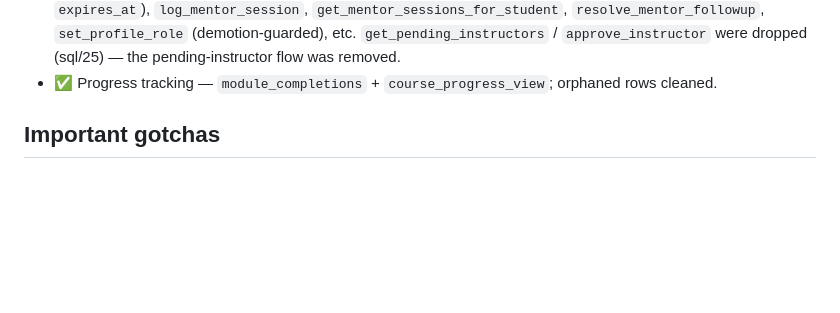
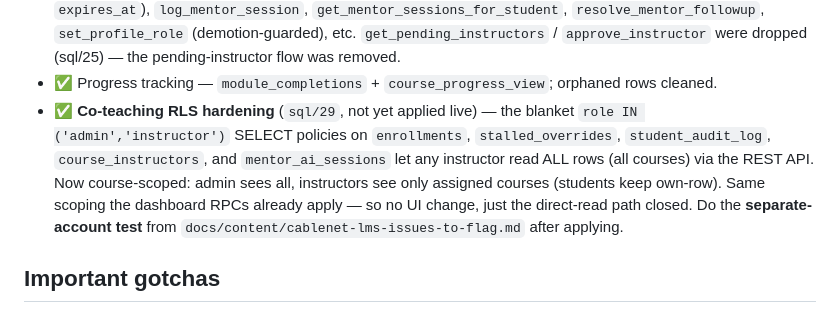
Before and after one commit to rajbabna/LMS-CableNet, a Markdown page: docs/RESUME.md, the part around the change. GitHub-like rendering; blank space fills up the shorter version.

```diff
--- a/docs/RESUME.md
+++ b/docs/RESUME.md
@@ -73,6 +73,14 @@ The platform is **live and fully functional** on GitHub Pages. Supabase project
   (sql/25) — the pending-instructor flow was removed.
 - ✅ Progress tracking — `module_completions` + `course_progress_view`; orphaned rows
   cleaned.
+- ✅ **Co-teaching RLS hardening** (`sql/29`, not yet applied live) — the blanket
+  `role IN ('admin','instructor')` SELECT policies on `enrollments`,
+  `stalled_overrides`, `student_audit_log`, `course_instructors`, and
+  `mentor_ai_sessions` let any instructor read ALL rows (all courses) via the REST
+  API. Now course-scoped: admin sees all, instructors see only assigned courses
+  (students keep own-row). Same scoping the dashboard RPCs already apply — so no UI
+  change, just the direct-read path closed. Do the **separate-account test** from
+  `docs/content/cablenet-lms-issues-to-flag.md` after applying.
 
 ## Important gotchas
 
```
Also changed, not shown: docs/ACHIEVEMENTS.md (+7 -0 lines), docs/content/cablenet-lms-issues-to-flag.md (+21 -0 lines).
